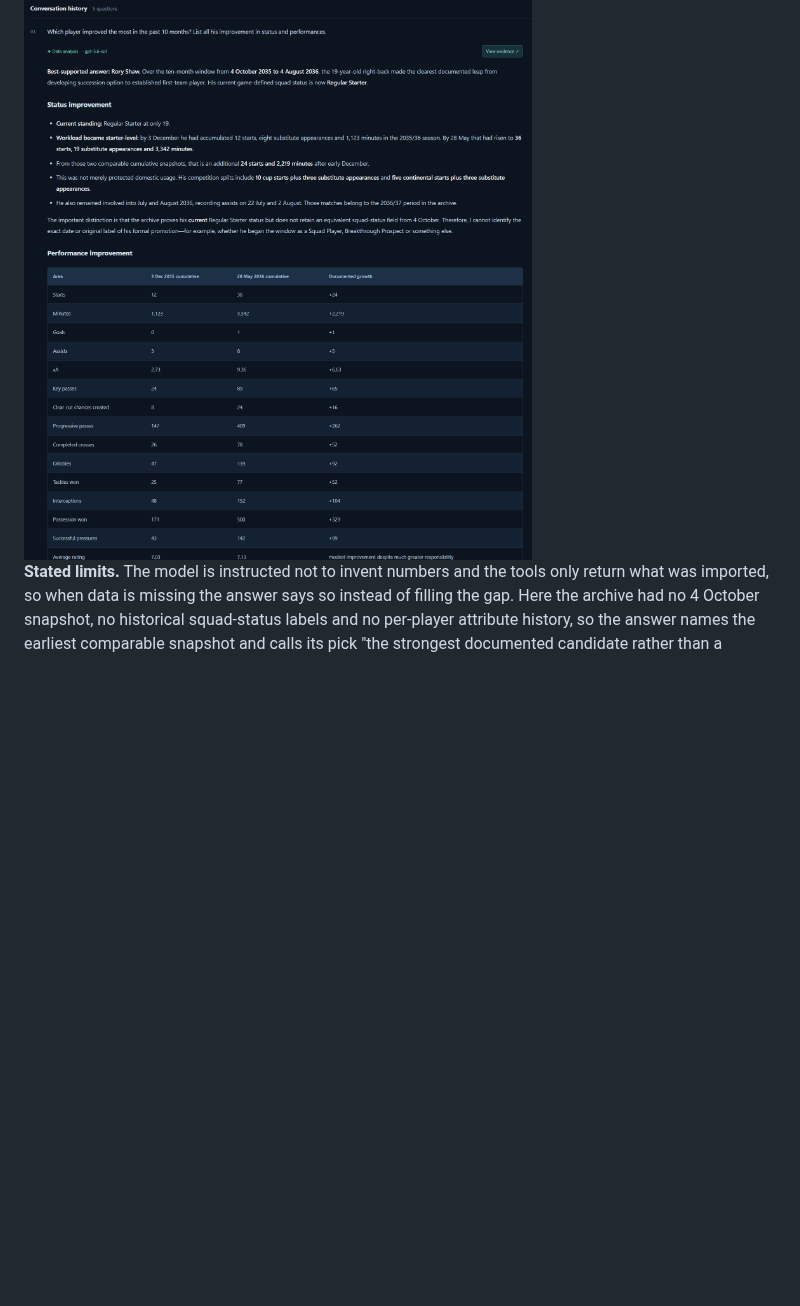
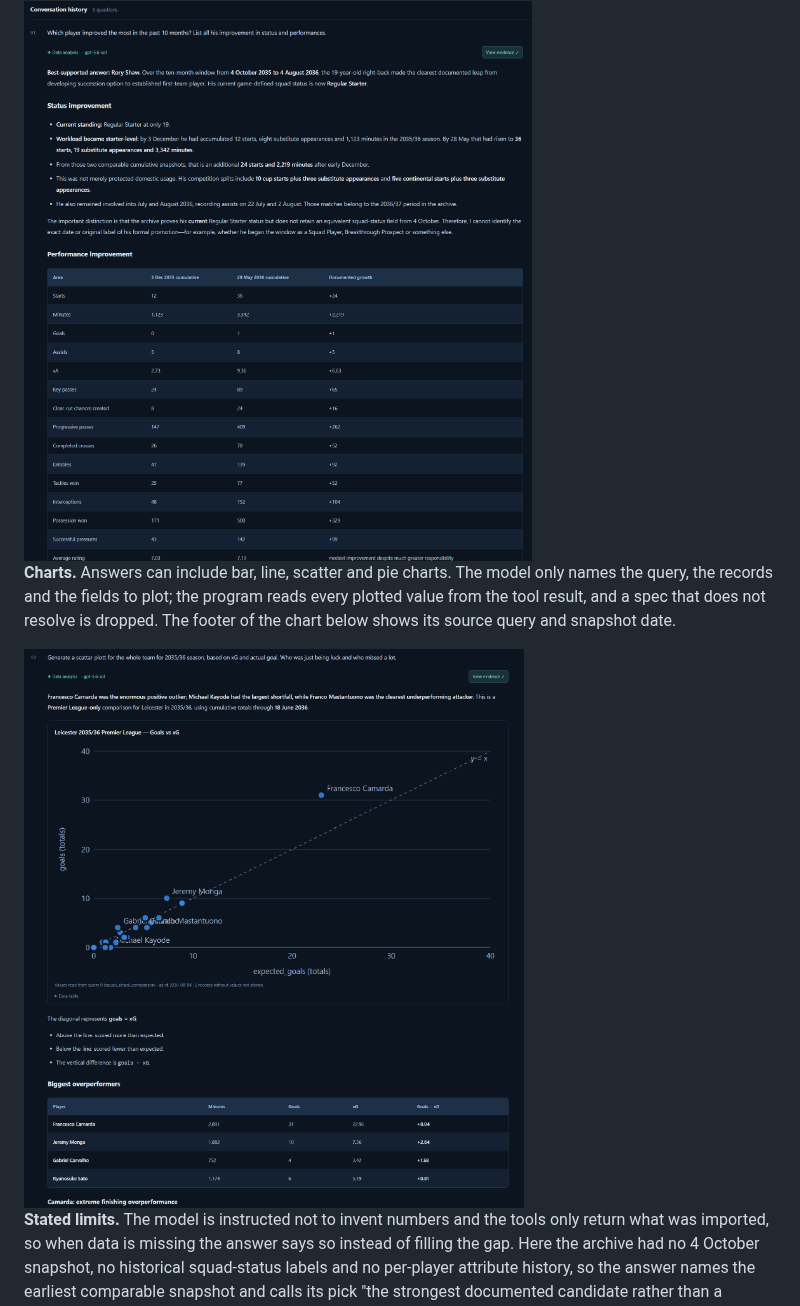
Before and after one commit to SpaceCowboy0707/fm_archive, a Markdown page: README.md, the part around the change. GitHub-like rendering; pictures changed too: docs/images/example-chart.png (added); blank space fills up the shorter version.

Commit message:
README: add chart example screenshot to the overview
Co-Authored-By: Claude Sonnet 5.5 <noreply@anthropic.com>
Claude-Session: https://claude.ai/code/session_01UDY1ao2ZXXx9GxejCS9jVk

```diff
--- a/README.md
+++ b/README.md
@@ -15,6 +15,10 @@ A local **Football Manager archive and AI analysis workspace**: import FM save f
 **Example.** A real answer from the Analysis space: the question, a sourced conclusion, and a table built from tool results. **View evidence** (top right) opens the tool calls, SQL and checked references behind it.
 
 <img src="docs/images/example-answer.png" alt="Example answer: which player improved the most in the past 10 months" width="800">
+
+**Charts.** Answers can include bar, line, scatter and pie charts. The model only names the query, the records and the fields to plot; the program reads every plotted value from the tool result, and a spec that does not resolve is dropped. The footer of the chart below shows its source query and snapshot date.
+
+<img src="docs/images/example-chart.png" alt="Scatter plot of Leicester goals against xG for 2035/36 with a y = x reference line" width="800">
 
 **Stated limits.** The model is instructed not to invent numbers and the tools only return what was imported, so when data is missing the answer says so instead of filling the gap. Here the archive had no 4 October snapshot, no historical squad-status labels and no per-player attribute history, so the answer names the earliest comparable snapshot and calls its pick "the strongest documented candidate rather than a mathematically proven winner". Cited values are checked against tool results; the prose around them is not fully verified (see [Validation and correction](#validation-and-correction)).
 
```
